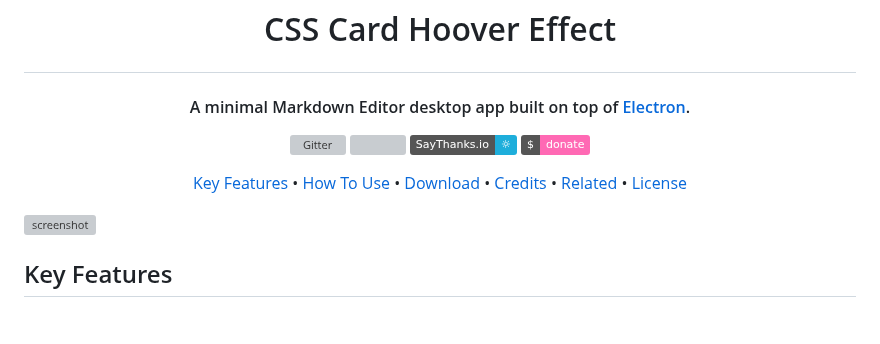
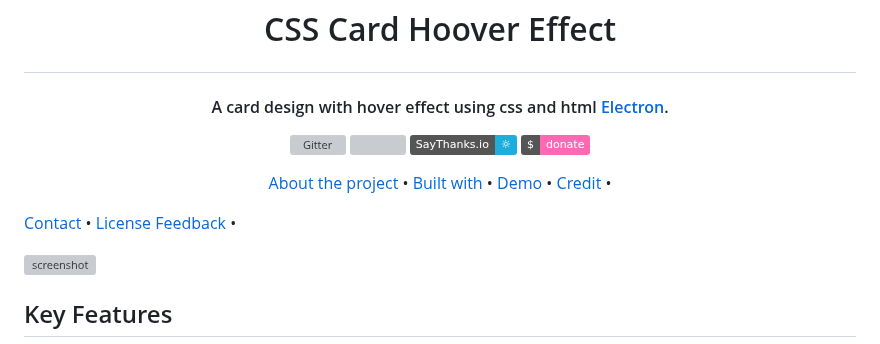
Before and after one commit to sami12344/Css-Card-Hover-Effect, a Markdown page: README.md, the part around the change. Rendered like a GitHub page; badges without logos; blank space fills up the shorter version; grey boxes are pictures that could not be loaded.

```diff
--- a/README.md
+++ b/README.md
@@ -8,7 +8,7 @@
 </h1>
 
 
-<h4 align="center">A minimal Markdown Editor desktop app built on top of <a href="http://electron.atom.io" target="_blank">Electron</a>.</h4>
+<h4 align="center">A card design with hover effect using css and html <a href="http://electron.atom.io" target="_blank">Electron</a>.</h4>
 
 <p align="center">
   <a href="https://badge.fury.io/js/electron-markdownify">
@@ -25,12 +25,15 @@
 </p>
 
 <p align="center">
-  <a href="#key-features">Key Features</a> •
-  <a href="#how-to-use">How To Use</a> •
-  <a href="#download">Download</a> •
-  <a href="#credits">Credits</a> •
-  <a href="#related">Related</a> •
+  <a href="#About the project">About the project</a> •
+  <a href="#built-with">Built with</a> •
+  <a href="#demo">Demo</a> •
+  <a href="#credit">Credit</a> •
+
+  <a href="#contact">Contact</a> •
   <a href="#license">License</a>
+  <a href="#feedback">Feedback</a> •
+
 </p>
 
 ![screenshot](https://raw.githubusercontent.com/amitmerchant1990/electron-markdownify/master/app/img/markdownify.gif)
```
